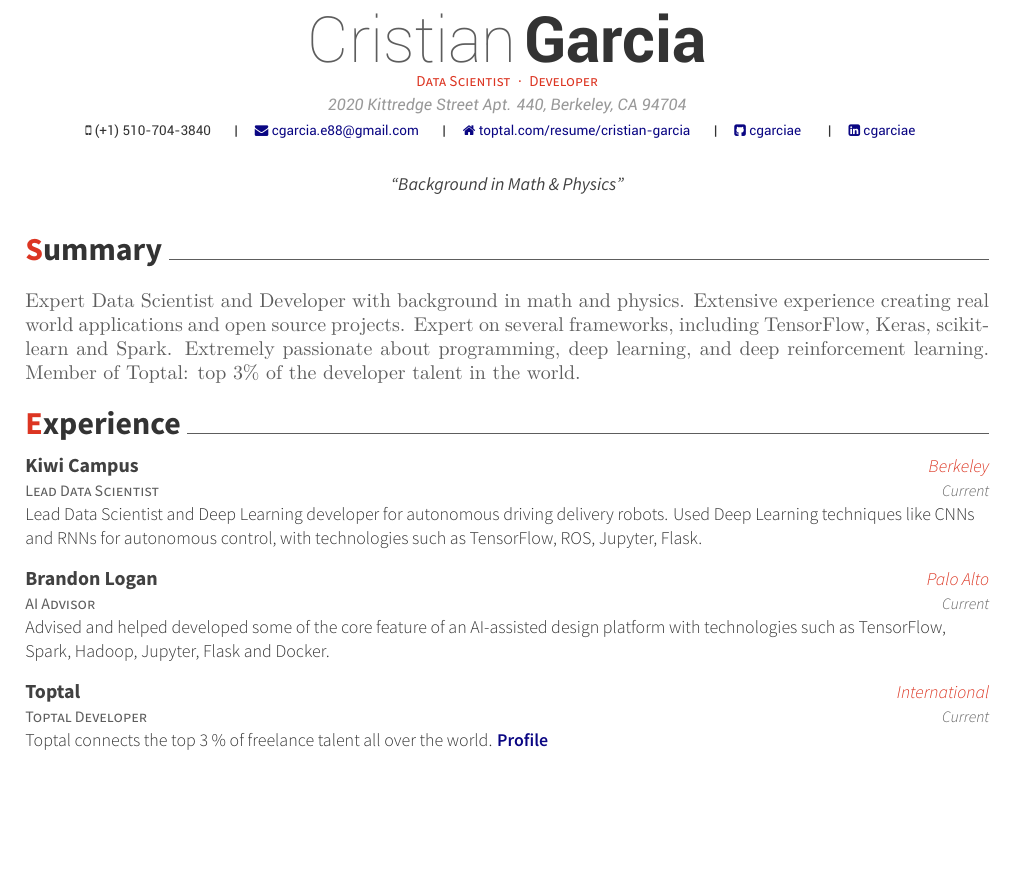
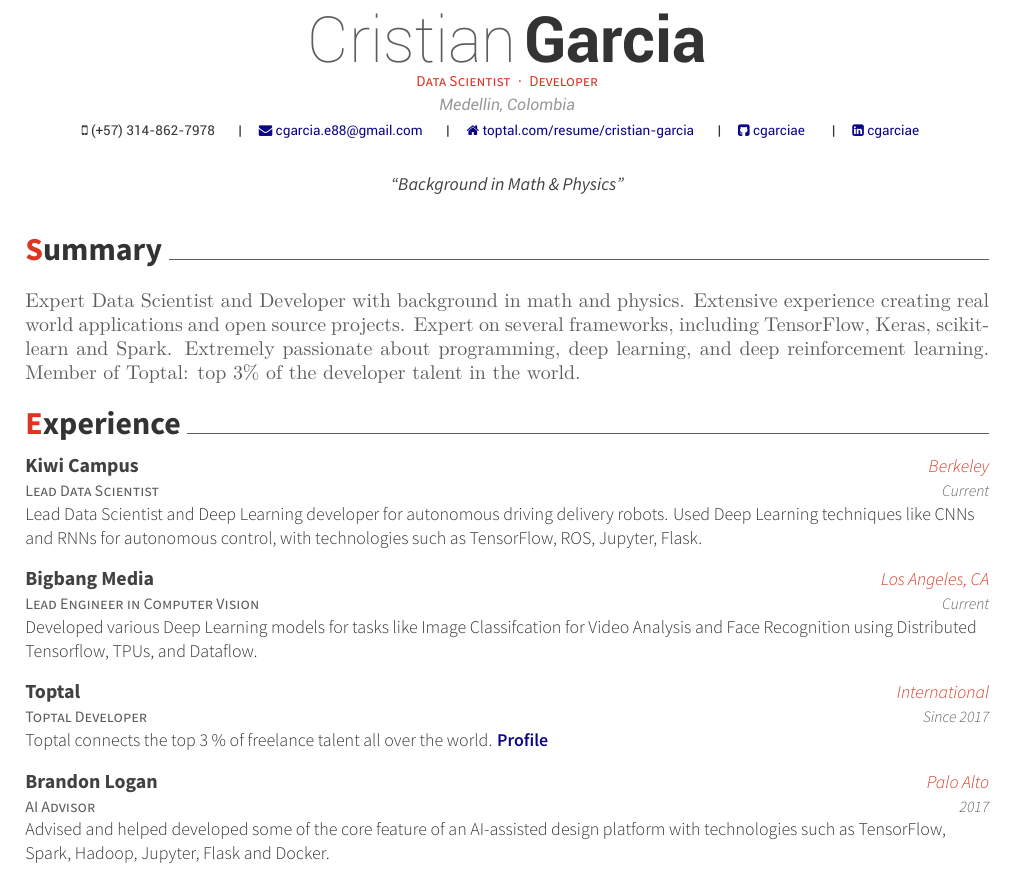
Before and after one commit to cgarciae/resume, a LaTeX CV (resume.tex, which reads resume/experience.tex): part of page 1 of 2, cut so that both start at the same text, the shorter picture padded with empty space. Compiled offline with XeLaTeX.

Commit message:
upadate experience + location + phone

```diff
--- a/resume.tex
+++ b/resume.tex
@@ -61,8 +60,8 @@
 %%%%%%%%%%%%%%%%%%%%%%%%%%%%%%%%%%%%%%
 %%% Essentials
 \name{Cristian}{ Garcia}
-\address{2020 Kittredge Street Apt. 440, Berkeley, CA 94704}
-\mobile{(+1) 510-704-3840}
+\address{Medellin, Colombia}
+\mobile{(+57) 314-862-7978}
 %%% Social
 \email{cgarcia.e88@gmail.com}
 \homepage{toptal.com/resume/cristian-garcia}
--- a/resume/experience.tex
+++ b/resume/experience.tex
@@ -13,22 +13,32 @@
     }
 
   \cventry
+    {Lead Engineer in Computer Vision}
+    {Bigbang Media}
+    {Los Angeles, CA}
+    {Current}
+    {
+    Developed various Deep Learning models for tasks like Image Classifcation for Video Analysis
+    and Face Recognition using Distributed Tensorflow, TPUs, and Dataflow.
+    }
+
+  \cventry
+    {Toptal Developer}
+    {Toptal}
+    {International}
+    {Since 2017}
+    {
+      Toptal connects the top 3 \% of freelance talent all over the world. \href{https://www.toptal.com/resume/cristian-garcia}{\textbf{Profile}}
+    }
+
+  \cventry
     {AI Advisor}
     {Brandon Logan}
     {Palo Alto}
-    {Current}
+    {2017}
     {
     Advised and helped developed some of the core feature of an AI-assisted design platform
     with technologies such as TensorFlow, Spark, Hadoop, Jupyter, Flask and Docker.
-    }
-
-  \cventry
-    {Toptal Developer }
-    {Toptal}
-    {International}
-    { Current}
-    {
-      Toptal connects the top 3 \% of freelance talent all over the world. \href{https://www.toptal.com/resume/cristian-garcia}{\textbf{Profile}}
     }
 
   \cventry
```
Also changed, not shown: Cristian-Garcia.pdf, README.pdf, resume.tex (1 more changed lines).
